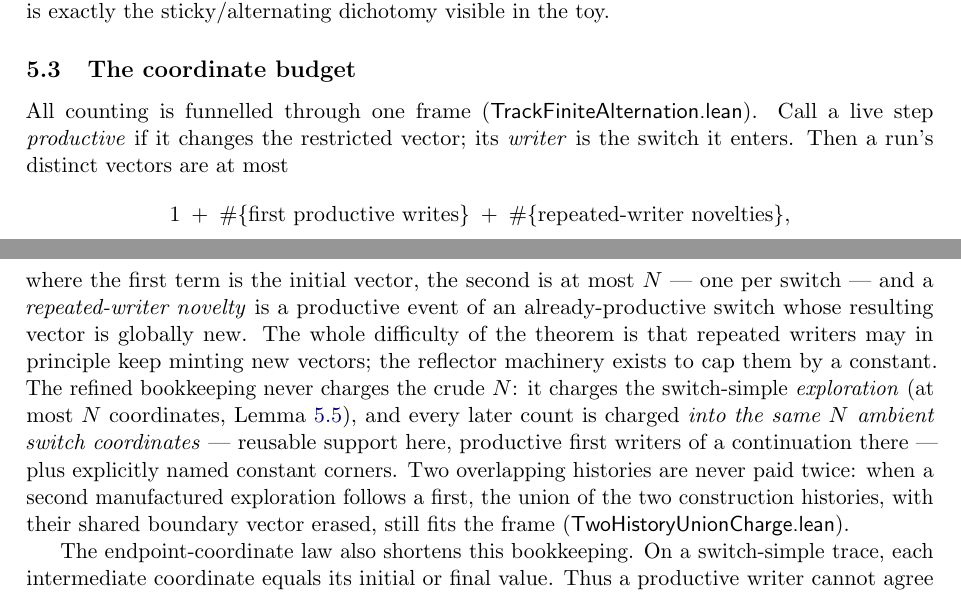
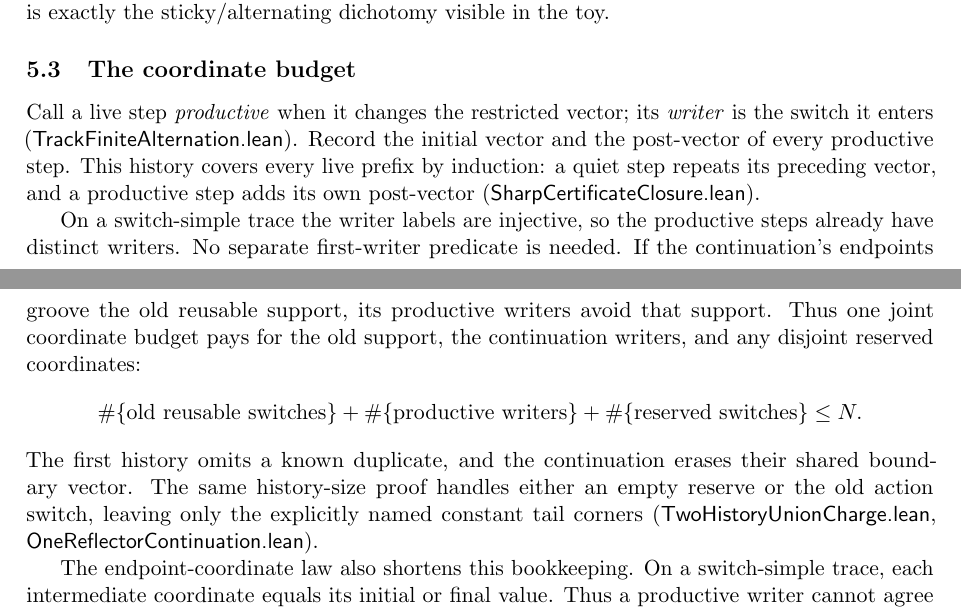
Before and after one commit to senegrom/duplotrain, a LaTeX paper (theory/paper/state-law.tex): two parts of pages 8 and 9 of 14, joined at a grey line, cut so that both start at the same text. Compiled offline with pdfLaTeX.

Commit message:
Count productive steps directly and share grooved reverse replay
Cover arbitrary live prefixes with the initial vector and productive
post-vectors, then use trace simplicity for writer injectivity. Remove
the first-writer predicate and its extraction proof.

Share reverse replay between contacts and reflector returns, extract
recorded passages once for geometry, and recover action-writer vectors
directly. Update the guide and rendered paper.

Reduce retained Lean sources from 7,612 to 7,425 lines (187 fewer).
Clean 69-job build, exact axiom audit, and all 288 public source theorems
in the headline dependency closure; seven protected files unchanged.

```diff
--- a/theory/paper/state-law.tex
+++ b/theory/paper/state-law.tex
@@ -534,27 +534,29 @@ the sticky/alternating dichotomy visible in the toy.
 
 \subsection{The coordinate budget}\label{ssec:budget}
 
-All counting is funnelled through one frame
-(\file{TrackFiniteAlternation.lean}).  Call a live step
-\emph{productive} if it changes the restricted vector; its \emph{writer}
-is the switch it enters.  Then a run's distinct vectors are at most
-\[ 1 \;+\; \#\{\text{first productive writes}\} \;+\;
-   \#\{\text{repeated-writer novelties}\}, \]
-where the first term is the initial vector, the second is at most $N$
---- one per switch --- and a \emph{repeated-writer novelty} is a
-productive event of an already-productive switch whose resulting vector
-is globally new.  The whole difficulty of the theorem is that repeated
-writers may in principle keep minting new vectors; the reflector
-machinery exists to cap them by a constant.  The refined bookkeeping
-never charges the crude $N$: it charges the switch-simple
-\emph{exploration} (at most $N$ coordinates, Lemma~\ref{lem:history}),
-and every later count is charged \emph{into the same $N$ ambient switch
-coordinates} --- reusable support here, productive first writers of a
-continuation there --- plus explicitly named constant corners.  Two
-overlapping histories are never paid twice: when a second manufactured
-exploration follows a first, the union of the two construction histories,
-with their shared boundary vector erased, still fits the frame
-(\file{TwoHistoryUnionCharge.lean}).
+Call a live step \emph{productive} when it changes the restricted vector;
+its \emph{writer} is the switch it enters
+(\file{TrackFiniteAlternation.lean}). Record the initial vector and the
+post-vector of every productive step. This history covers every live prefix
+by induction: a quiet step repeats its preceding vector, and a productive
+step adds its own post-vector (\file{SharpCertificateClosure.lean}).
+
+On a switch-simple trace the writer labels are injective, so the productive
+steps already have distinct writers. No separate first-writer predicate is
+needed. If the continuation's endpoints groove the old reusable support,
+its productive writers avoid that support. Thus one joint coordinate budget
+pays for the old support, the continuation writers, and any disjoint reserved
+coordinates:
+\[
+  \#\{\text{old reusable switches}\}+
+  \#\{\text{productive writers}\}+
+  \#\{\text{reserved switches}\}\le N.
+\]
+The first history omits a known duplicate, and the continuation erases their
+shared boundary vector. The same history-size proof handles either an empty
+reserve or the old action switch, leaving only the explicitly named constant
+tail corners (\file{TwoHistoryUnionCharge.lean},
+\file{OneReflectorContinuation.lean}).
 
 The endpoint-coordinate law also shortens this bookkeeping. On a
 switch-simple trace, each intermediate coordinate equals its initial or final
```
Also changed, not shown: theory/README.md, theory/lean/README.md, theory/paper/state-law.pdf, theory/paper/state-law.tex (4 more changed lines), 11 other files.
